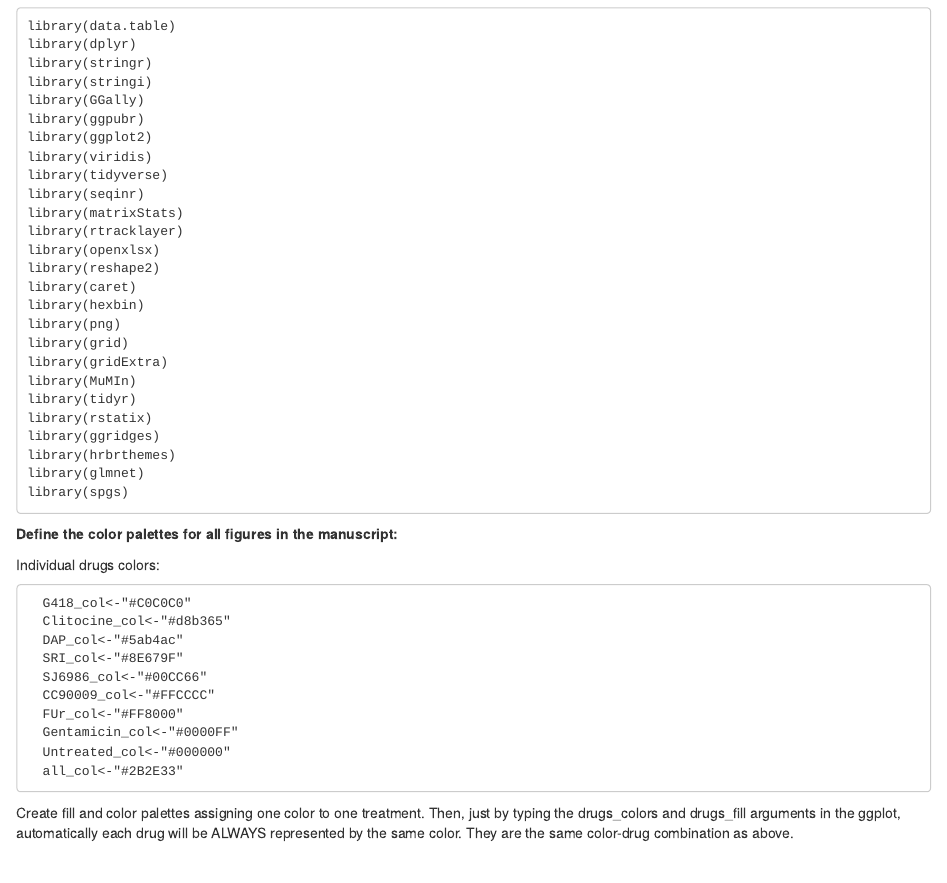
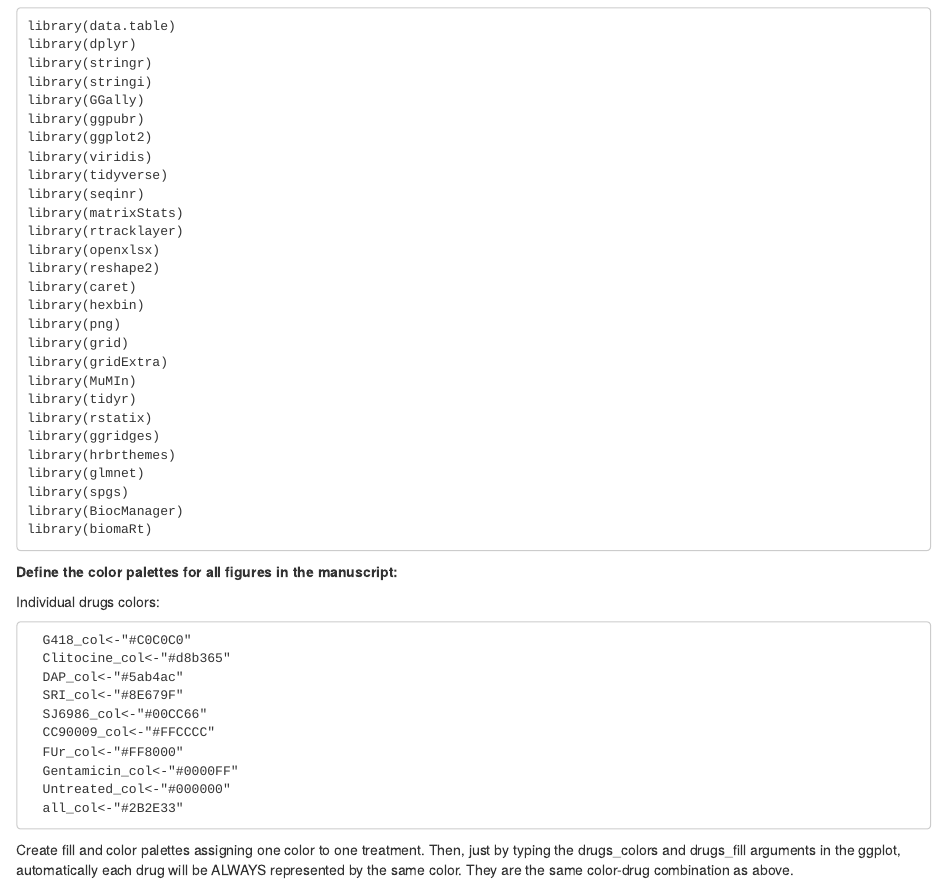
Before and after one commit to lehner-lab/Stop_codon_readthrough, an R Markdown document (Generate_treated_samples.Rmd): the page in a window 1100 px wide, from 260 px down. Rendered offline with R 4.5, knitr and Pandoc, with nearby package versions.

Commit message:
Update Generate_treated_samples.Rmd

````diff
--- a/Generate_treated_samples.Rmd
+++ b/Generate_treated_samples.Rmd
@@ -38,6 +38,8 @@ library(ggridges)
 library(hrbrthemes)
 library(glmnet)
 library(spgs)
+library(BiocManager)
+library(biomaRt)
 
 ```
 
````
